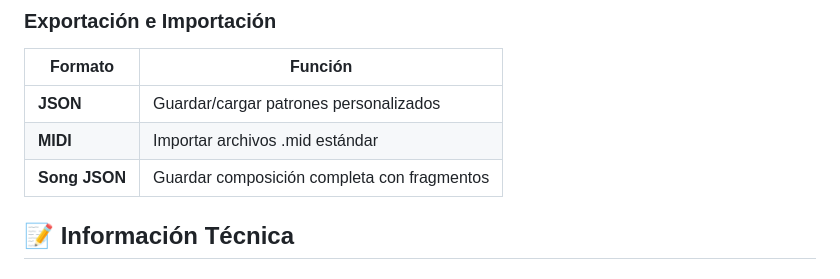
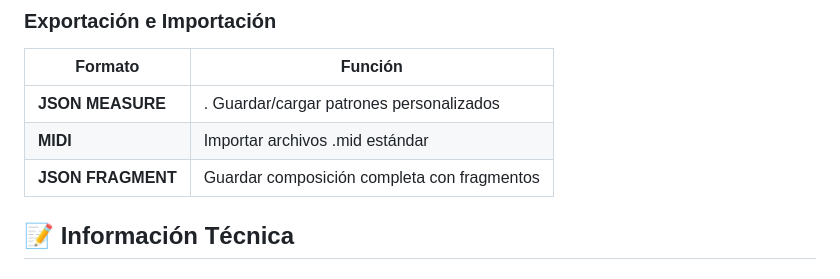
Before and after one commit to portab76/aTambor, a Markdown page: README.md, the part around the change. Drawn GitHub-style.

Commit message:
no message

```diff
--- a/README.md
+++ b/README.md
@@ -122,9 +122,9 @@ Retract = 150ms → Pausa antes siguiente golpe
 
 | Formato | Función |
 |---------|---------|
-| **JSON** | Guardar/cargar patrones personalizados |
+| **JSON MEASURE** |  . Guardar/cargar patrones personalizados |
 | **MIDI** | Importar archivos .mid estándar |
-| **Song JSON** | Guardar composición completa con fragmentos |
+| **JSON FRAGMENT** | Guardar composición completa con fragmentos |
 
 ## 📝 Información Técnica
 
```
